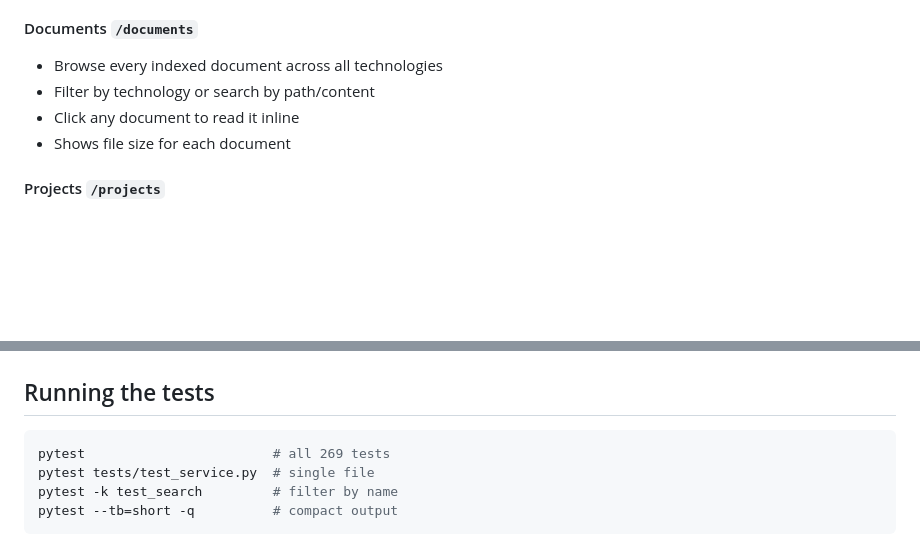
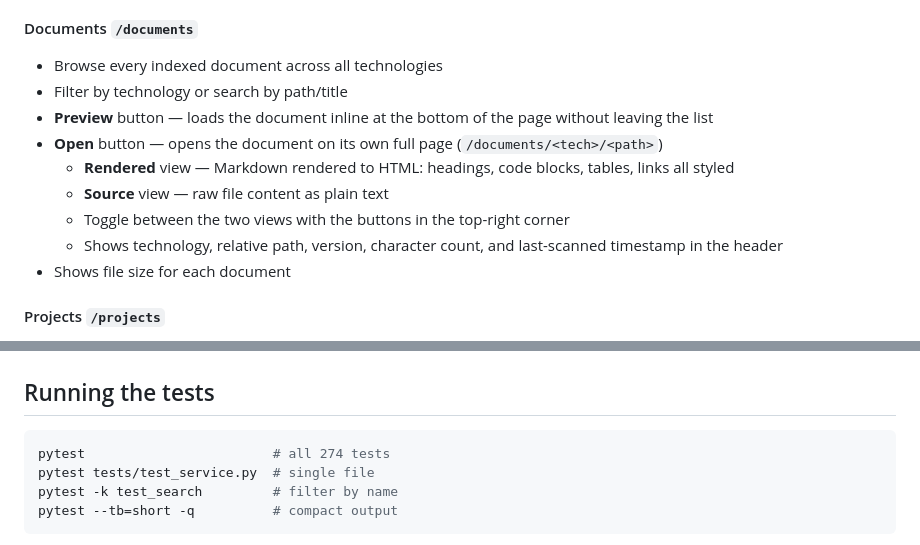
Before and after one commit to mbuon/Buonaiuto-Doc4LLM, a Markdown page: README.md, 2 parts joined by grey strips. Drawn GitHub-style; blank space fills up the shorter version.

Commit message:
Update README: document full-page viewer and fix test count
- Documents page: describe Preview (inline) vs Open (full-page) buttons,
  Rendered/Source toggle, and per-document metadata in the page header
- Fix test count: 274 (was 269)

````diff
--- a/README.md
+++ b/README.md
@@ -628,8 +628,13 @@ Requires: `pip install -e ".[dashboard]"`
 
 #### Documents `/documents`
 - Browse every indexed document across all technologies
-- Filter by technology or search by path/content
-- Click any document to read it inline
+- Filter by technology or search by path/title
+- **Preview** button — loads the document inline at the bottom of the page without leaving the list
+- **Open** button — opens the document on its own full page (`/documents/<tech>/<path>`)
+  - **Rendered** view — Markdown rendered to HTML: headings, code blocks, tables, links all styled
+  - **Source** view — raw file content as plain text
+  - Toggle between the two views with the buttons in the top-right corner
+  - Shows technology, relative path, version, character count, and last-scanned timestamp in the header
 - Shows file size for each document
 
 #### Projects `/projects`
@@ -656,7 +661,7 @@ Requires: `pip install -e ".[dashboard]"`
 ## Running the tests
 
 ```bash
-pytest                        # all 269 tests
+pytest                        # all 274 tests
 pytest tests/test_service.py  # single file
 pytest -k test_search         # filter by name
 pytest --tb=short -q          # compact output
````
